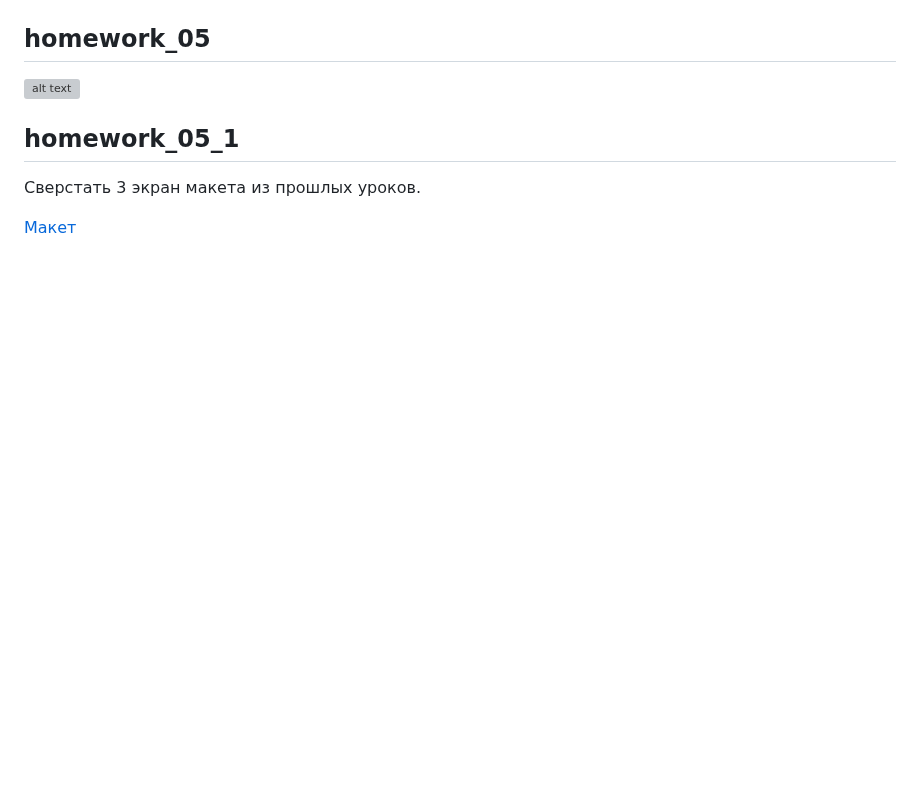
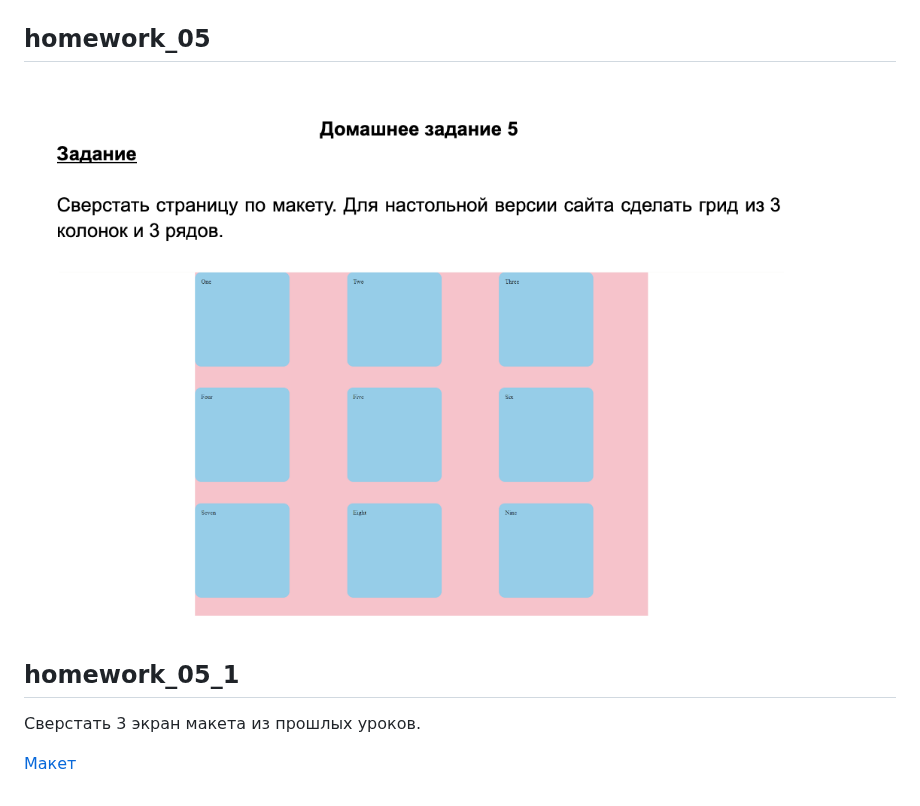
Before and after one commit to NataliiaOliinyk-gi/HTML-CSS-JavaScript--Homeworks, a Markdown page: README.md, the part around the change. Rendered like a GitHub page; blank space fills up the shorter version; grey boxes are pictures that could not be loaded.

Commit message:
homework_05

```diff
--- a/README.md
+++ b/README.md
@@ -69,7 +69,7 @@
 
 ## homework_05
 
-![alt text](image-5.png)
+![alt text](image-4.png)
 
 ## homework_05_1
 
```
